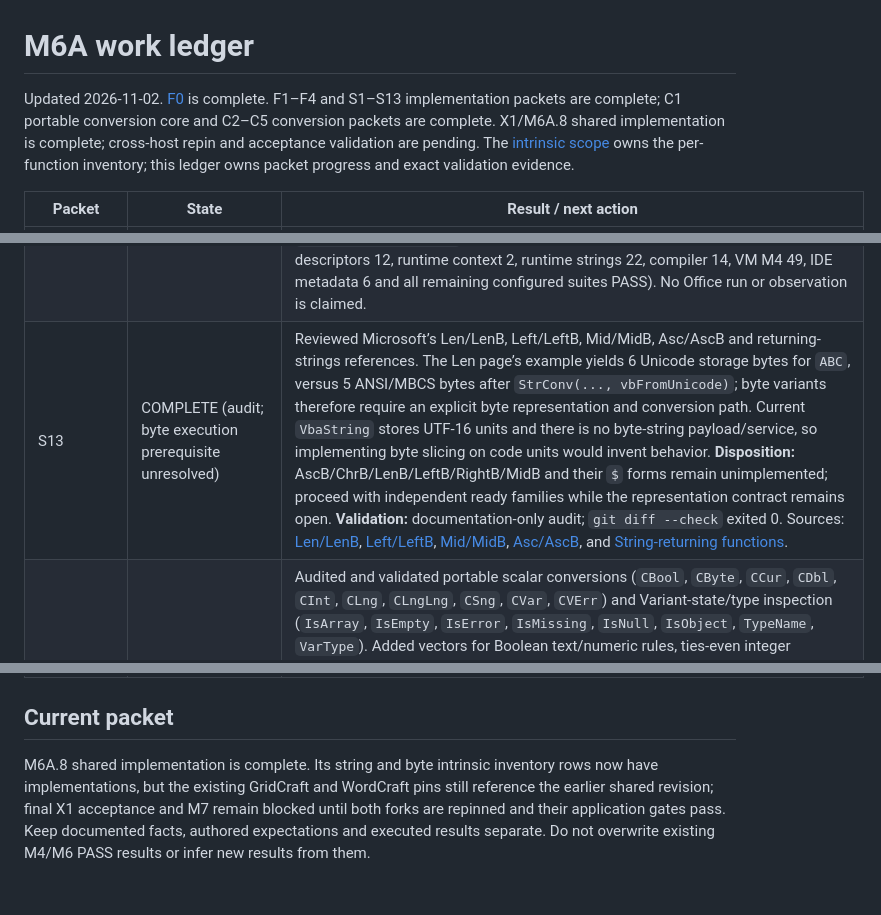
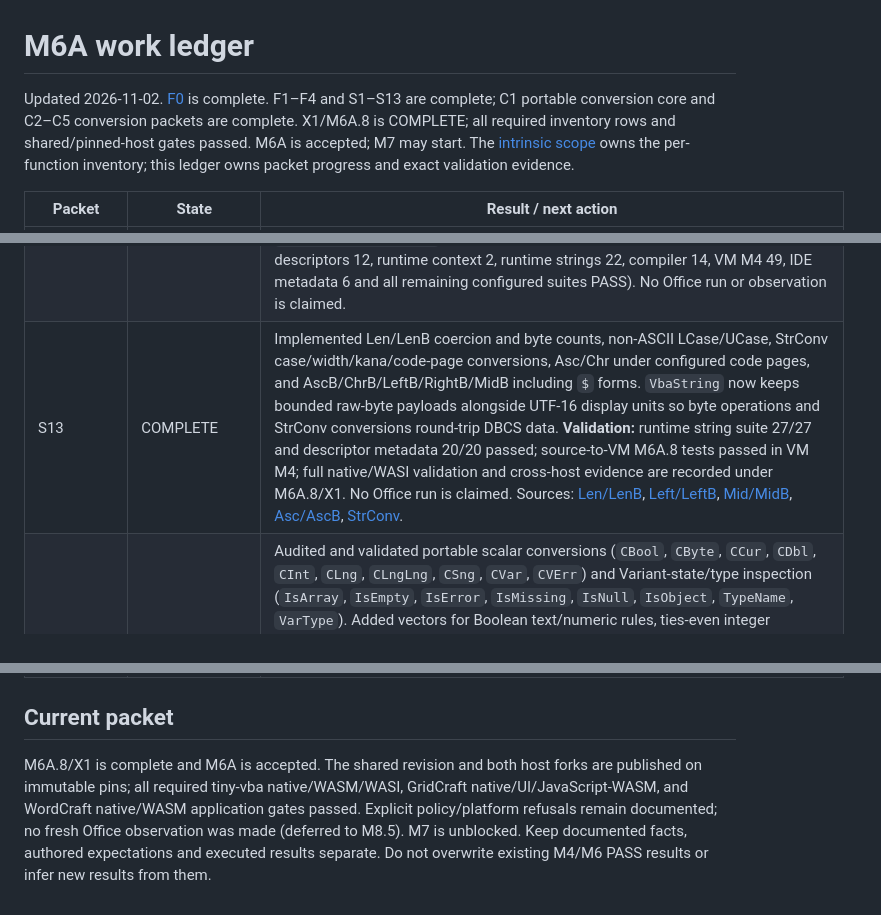
Before and after one commit to matt123p/tiny-vba, a Markdown page: docs/m6a-work-ledger.md, 3 parts joined by grey strips. GitHub-like rendering.

Commit message:
Record M6A.8 acceptance gates

```diff
--- a/docs/m6a-work-ledger.md
+++ b/docs/m6a-work-ledger.md
@@ -1,7 +1,7 @@
 # M6A work ledger
 
 Updated 2026-11-02. [F0](m6a-implementation-framework.md#work-packets-and-dependencies)
-is complete. F1–F4 and S1–S13 implementation packets are complete; C1 portable conversion core and C2–C5 conversion packets are complete. X1/M6A.8 shared implementation is complete; cross-host repin and acceptance validation are pending.
+is complete. F1–F4 and S1–S13 are complete; C1 portable conversion core and C2–C5 conversion packets are complete. X1/M6A.8 is COMPLETE; all required inventory rows and shared/pinned-host gates passed. M6A is accepted; M7 may start.
 The [intrinsic scope](vba-intrinsic-functions.md) owns the per-function inventory;
 this ledger owns packet progress and exact validation evidence.
 
@@ -25,7 +25,7 @@ this ledger owns packet progress and exact validation evidence.
 | S10 | COMPLETE | Added Left$/Right$/Mid$ descriptors and execution sharing the existing bounded UTF-16 slicing path. The dollar forms have fixed String return tags; plain Left/Right/Mid retain Variant(String). The source-call test verifies all three forms concatenate to `abdebc`; runtime tests cover UTF-16 slicing, including a boundary that produces an isolated surrogate code unit. **Validation:** focused native `cargo test -p vba-values --test intrinsics` passed (11); `cargo test -p vba-runtime --test intrinsics_strings dollar_slice_forms` passed (1); `cargo test -p vba-vm --test m4 dollar_slice_forms` passed (1). `cargo fmt --all` exited 0. `cargo xtask ci` exited 0 (19-crate layer check and full workspace tests; runtime string suite 21, values descriptor suite 11, VM M4 suite 47; corpus hashes 646/646 and M4 evidence PASS). `cargo xtask wasm` exited 0. `cargo xtask wasm-run` exited 0 (M3 smoke PASS; WASI runtime strings 21, values descriptors 11, compiler 14, VM M4 47, IDE metadata 6 and all remaining configured suites PASS). No Office run or observation is claimed. |
 | S11 | COMPLETE | Added Trim$/LTrim$/RTrim$ descriptors and execution using the existing U+0020 trimming behavior; `$` forms have fixed String return tags. Corrected plain Trim/LTrim/RTrim descriptors to Variant(String), as specified by Microsoft’s LTrim/RTrim/Trim reference. Added runtime Null/space tests and source-to-VM calls for all three dollar spellings. **Validation:** focused native descriptor, runtime and VM tests each passed (1 test per command); `cargo fmt --all` exited 0. `cargo xtask ci` exited 0 (19-crate layer check, full workspace tests, 646/646 corpus hashes, M4 evidence PASS; runtime string suite 22, values descriptor suite 12, VM M4 suite 48). `cargo xtask wasm` exited 0. `cargo xtask wasm-run` exited 0 (M3 smoke PASS; WASI verifier 17, values descriptors 12, runtime context 2, runtime strings 22, compiler 14, VM M4 48, IDE metadata 6 and remaining configured suites PASS). No Office run or observation is claimed. |
 | S12 | COMPLETE | Added Space$/String$ descriptors and execution through the bounded existing repetition path. Dollar forms carry fixed String return tags; plain Space/String remain Variant(String). Added source-to-VM coverage for both dollar spellings and extended runtime boundary coverage to both variants. **Validation:** focused descriptor, runtime, and VM commands each passed (1 test per command); `cargo fmt --all` exited 0. `cargo xtask ci` exited 0 (19-crate layer check and full workspace tests; runtime string suite 22, values descriptor suite 12, VM M4 suite 49; 646/646 corpus hashes and M4 evidence PASS). `cargo xtask wasm` exited 0. `cargo xtask wasm-run` exited 0 (M3 smoke PASS; WASI verifier 17, values descriptors 12, runtime context 2, runtime strings 22, compiler 14, VM M4 49, IDE metadata 6 and all remaining configured suites PASS). No Office run or observation is claimed. |
-| S13 | COMPLETE (audit; byte execution prerequisite unresolved) | Reviewed Microsoft’s Len/LenB, Left/LeftB, Mid/MidB, Asc/AscB and returning-strings references. The Len page’s example yields 6 Unicode storage bytes for `ABC`, versus 5 ANSI/MBCS bytes after `StrConv(..., vbFromUnicode)`; byte variants therefore require an explicit byte representation and conversion path. Current `VbaString` stores UTF-16 units and there is no byte-string payload/service, so implementing byte slicing on code units would invent behavior. **Disposition:** AscB/ChrB/LenB/LeftB/RightB/MidB and their `$` forms remain unimplemented; proceed with independent ready families while the representation contract remains open. **Validation:** documentation-only audit; `git diff --check` exited 0. Sources: [Len/LenB](https://learn.microsoft.com/en-us/office/vba/language/reference/user-interface-help/len-function), [Left/LeftB](https://learn.microsoft.com/en-us/office/vba/language/reference/user-interface-help/left-function), [Mid/MidB](https://learn.microsoft.com/en-us/office/vba/language/reference/user-interface-help/mid-function), [Asc/AscB](https://learn.microsoft.com/en-us/office/vba/language/reference/user-interface-help/asc-function), and [String-returning functions](https://learn.microsoft.com/en-us/office/vba/language/concepts/getting-started/returning-strings-from-functions). |
+| S13 | COMPLETE | Implemented Len/LenB coercion and byte counts, non-ASCII LCase/UCase, StrConv case/width/kana/code-page conversions, Asc/Chr under configured code pages, and AscB/ChrB/LeftB/RightB/MidB including `$` forms. `VbaString` now keeps bounded raw-byte payloads alongside UTF-16 display units so byte operations and StrConv conversions round-trip DBCS data. **Validation:** runtime string suite 27/27 and descriptor metadata 20/20 passed; source-to-VM M6A.8 tests passed in VM M4; full native/WASI validation and cross-host evidence are recorded under M6A.8/X1. No Office run is claimed. Sources: [Len/LenB](https://learn.microsoft.com/en-us/office/vba/language/reference/user-interface-help/len-function), [Left/LeftB](https://learn.microsoft.com/en-us/office/vba/language/reference/user-interface-help/left-function), [Mid/MidB](https://learn.microsoft.com/en-us/office/vba/language/reference/user-interface-help/mid-function), [Asc/AscB](https://learn.microsoft.com/en-us/office/vba/language/reference/user-interface-help/asc-function), [StrConv](https://learn.microsoft.com/en-us/office/vba/language/reference/user-interface-help/strconv-function). |
 | C1 | COMPLETE (portable core) | Audited and validated portable scalar conversions (`CBool`, `CByte`, `CCur`, `CDbl`, `CInt`, `CLng`, `CLngLng`, `CSng`, `CVar`, `CVErr`) and Variant-state/type inspection (`IsArray`, `IsEmpty`, `IsError`, `IsMissing`, `IsNull`, `IsObject`, `TypeName`, `VarType`). Added vectors for Boolean text/numeric rules, ties-even integer conversions, Byte/Integer/Long overflow, exact LongLong decimal-string conversion, Null and CVErr identity, and source-visible `TypeName`/`VarType`. Follow-on dependencies were CDate text/IsDate locale/calendar, IsNumeric and CStr(Date) providers, exact Decimal storage for CDec, and target width for CLngPtr. CDate/IsDate now proceed under C2; the other dependencies remain. **Validation:** focused native runtime C1 vector 1 passed; focused VM source-call test 1 passed; `cargo fmt --all` exited 0. `cargo xtask ci` exited 0 (19-crate layer check/full workspace tests, runtime matrix 8, values descriptors 12, VM M4 50, compiler 14, IDE metadata 6; 646/646 corpus hashes and M4 evidence PASS). `cargo xtask wasm` exited 0. `cargo xtask wasm-run` exited 0 (M3 smoke PASS; WASI verifier 17, values descriptors 12, runtime context 2, runtime strings 22, compiler 14, VM M4 50, IDE metadata 6 and all remaining configured suites PASS). No Office run or observation is claimed. |
 | C2 | COMPLETE (injected date service required) | Added `DateConversionService` with locale/calendar inputs and explicit `IntrinsicContext`/VM injection. CDate String parsing uses the provider, maps unparseable text to Type mismatch 13 and out-of-range serials to overflow 6; non-String numeric conversion remains portable. IsDate handles Date/numeric values directly and delegates String recognition to the provider; unsupported Variant states return False. Semantic binding routes all descriptor IR 8 functions through contextual calls, including CDate/IsDate. Tests use a deterministic service double, not a production locale/calendar parser or Office observation. **Validation:** focused native tests passed: values descriptor IR8 metadata 1, runtime date conversion context 1, VM CDate/IsDate source test 1. `cargo fmt --all && cargo xtask ci && cargo xtask wasm && cargo xtask wasm-run` exited 0; CI passed the 19-crate workspace and tests (runtime matrix 8, values descriptors 13, runtime context 3, runtime strings 22, VM M4 51, compiler 14, IDE metadata 6; 646/646 candidate hashes and M4 evidence PASS); WASM build exited 0; WASI execution exited 0 (M3 smoke PASS; verifier 17, values descriptors 13, runtime context 3, runtime strings 22, compiler 14, VM M4 51, IDE metadata 6 and remaining configured suites PASS). `git diff --check` exited 0. No Office run or observation is claimed. |
 | C3 | COMPLETE (injected locale conversion service required) | Added IsNumeric descriptor and IR 8 contextual routing. Numeric scalar values and Boolean return True; locale-parsed numeric strings use the injected provider; Date, Empty, Null, Error, Missing, Object and Array return False. CStr(Date) now calls the same explicit locale/calendar service to format serials; other CStr values keep portable conversion. Output is bounded to 32,768 UTF-16 units. Deterministic runtime and VM test providers verify locale/calendar propagation and accepted/rejected strings; this is not a production locale implementation or Office observation. **Validation:** focused native tests passed: values descriptors 13, runtime context 3, VM C3 source test 1. `cargo fmt --all`, `cargo xtask ci`, `cargo xtask wasm`, `cargo xtask wasm-run`, and `git diff --check` all exited 0. CI passed the 19-crate workspace, candidate corpus hashes 646/646, and M4 evidence verification. WASI execution passed M3 smoke and configured suites including verifier 17, values descriptors 13, runtime context 3, runtime strings 22, compiler 14, VM M4 52, IDE metadata 6, and remaining configured targets. No Office run or observation is claimed. |
@@ -47,6 +47,6 @@ this ledger owns packet progress and exact validation evidence.
 
 ## Current packet
 
-M6A.8 shared implementation is complete. Its string and byte intrinsic inventory rows now have implementations, but the existing GridCraft and WordCraft pins still reference the earlier shared revision; final X1 acceptance and M7 remain blocked until both forks are repinned and their application gates pass.
+M6A.8/X1 is complete and M6A is accepted. The shared revision and both host forks are published on immutable pins; all required tiny-vba native/WASM/WASI, GridCraft native/UI/JavaScript-WASM, and WordCraft native/WASM application gates passed. Explicit policy/platform refusals remain documented; no fresh Office observation was made (deferred to M8.5). M7 is unblocked.
 Keep documented facts, authored expectations and executed results separate. Do
 not overwrite existing M4/M6 PASS results or infer new results from them.
```
Also changed, not shown: other parts of docs/m6a-work-ledger.md (+1 -1 lines), docs/vba-intrinsic-functions.md (+2 -2 lines).
